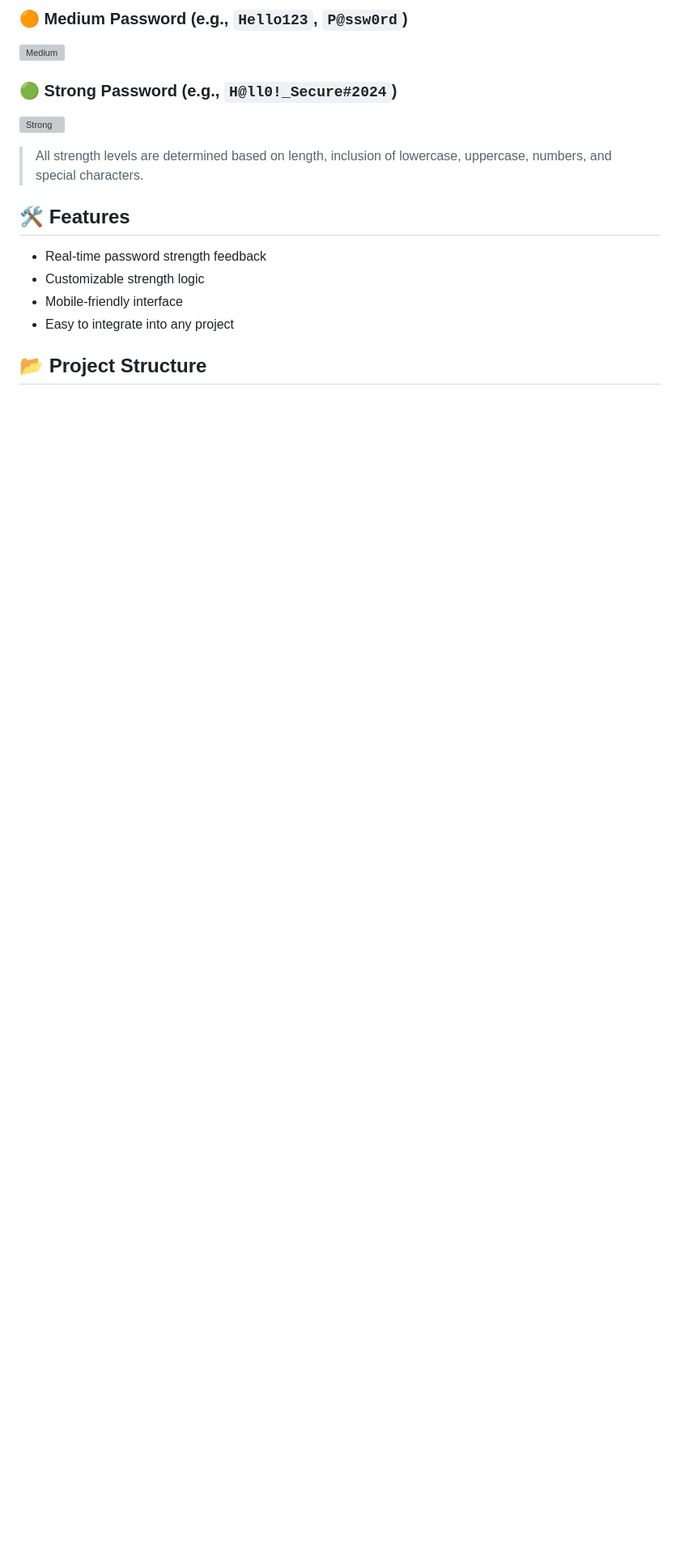
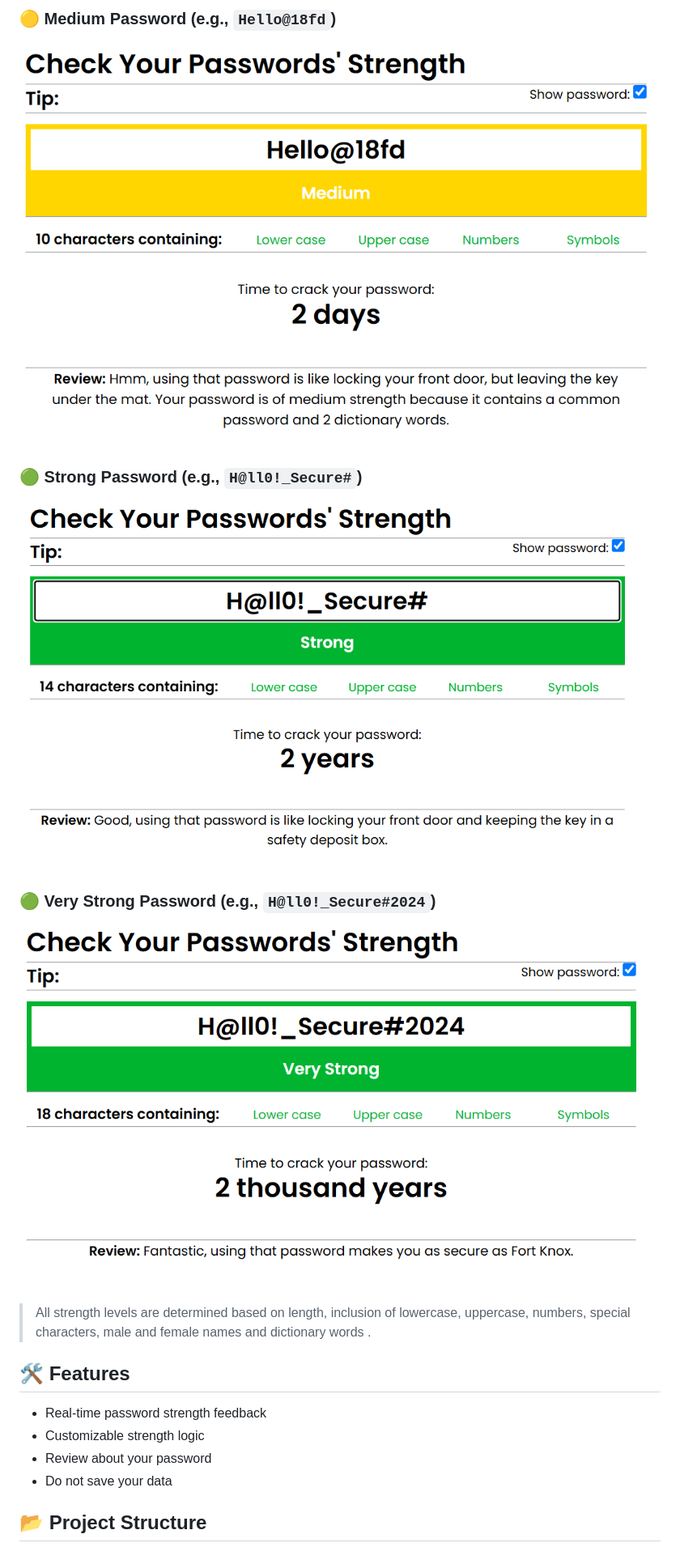
Before and after one commit to GhanshamSoomarani/password_strengtho_meter.github.io, a Markdown page: README.md, the part around one of its changes. Shown at 81% size. Rendered like a GitHub page; pictures changed too: images/3.png (added), images/5.png (added), images/7.png (added); blank space fills up the shorter version; grey boxes are pictures that could not be loaded.

```diff
--- a/README.md
+++ b/README.md
@@ -20,17 +20,20 @@ Below are visual examples of how different passwords are evaluated by the streng
 
-### 🟠 Medium Password (e.g., `Hello123`, `P@ssw0rd`)
-![Medium](images/medium.png)
+### 🟡 Medium Password (e.g., `Hello@18fd`)
+![Medium](images/3.png)
 
-### 🟢 Strong Password (e.g., `H@ll0!_Secure#2024`)
-![Strong](images/strong.png)
+### 🟢 Strong Password (e.g., `H@ll0!_Secure#`)
+![Strong](images/5.png)
 
-> All strength levels are determined based on length, inclusion of lowercase, uppercase, numbers, and special characters.
+### 🟢 Very Strong Password (e.g., `H@ll0!_Secure#2024`)
+![Strong](images/7.png)
+
+> All strength levels are determined based on length, inclusion of lowercase, uppercase, numbers, special characters, male and female names and dictionary words .
 
 ## 🛠️ Features
 
 - Real-time password strength feedback
 - Customizable strength logic
-- Mobile-friendly interface
-- Easy to integrate into any project
+- Review about your password
+- Do not save your data
 
 ## 📂 Project Structure
```
Also changed, not shown: other parts of README.md (+5 -5 lines), images/1.png (added), images/2.png (added), images/6.png (added), 1 other file.
